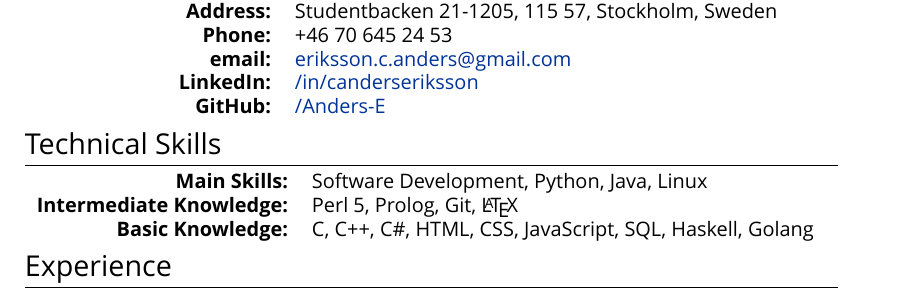
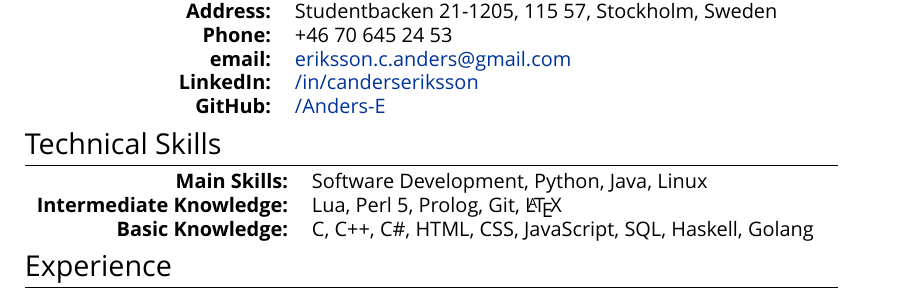
Before and after one commit to Anders-E/Resume, a LaTeX CV (cv.tex): part of page 1 of 2, cut so that both start at the same text. Compiled offline with XeLaTeX; a missing font is replaced by an installed copy or a similar font.

Commit message:
Added Lua

```diff
--- a/cv.tex
+++ b/cv.tex
@@ -71,7 +71,7 @@ Programming as well as free and open-source software are passions of mine.
 \section{Technical Skills}
 \begin{tabular}{rl}
 \textbf{Main Skills:}& Software Development, Python, Java, Linux \\
-\textbf{Intermediate Knowledge:}& Perl 5, Prolog, Git, \LaTeX\\
+\textbf{Intermediate Knowledge:}& Lua, Perl 5, Prolog, Git, \LaTeX\\
 \textbf{Basic Knowledge:}& C, C++, C\#, HTML, CSS, JavaScript, SQL, Haskell, Golang \\
 \end{tabular}
 
```
